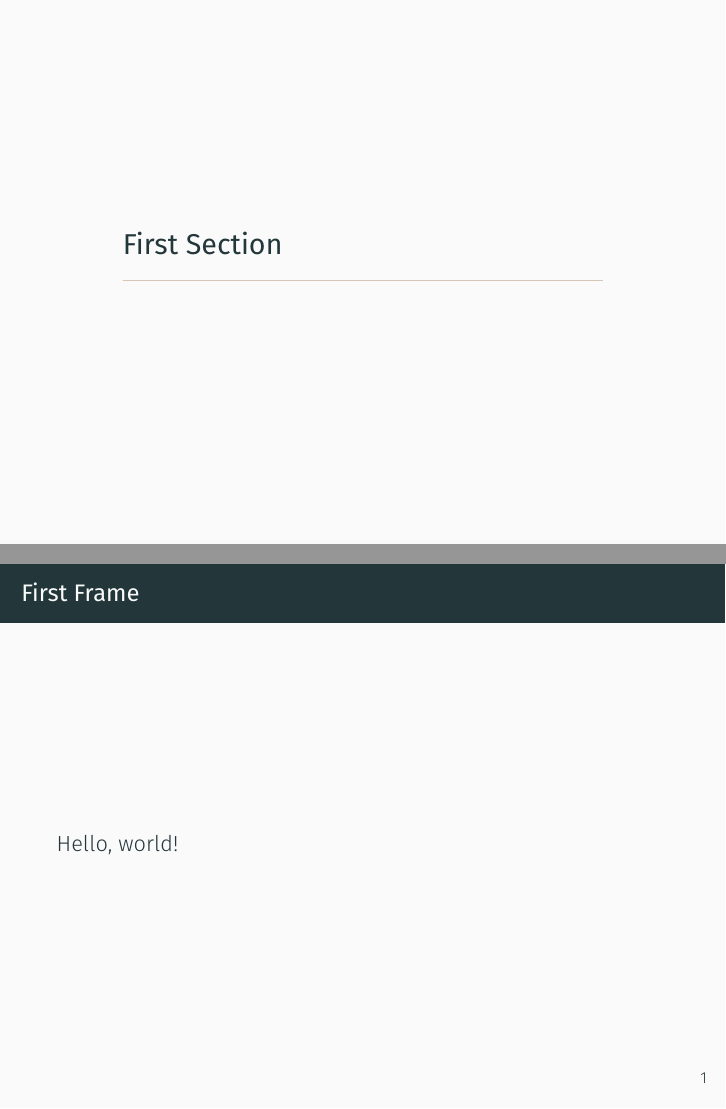
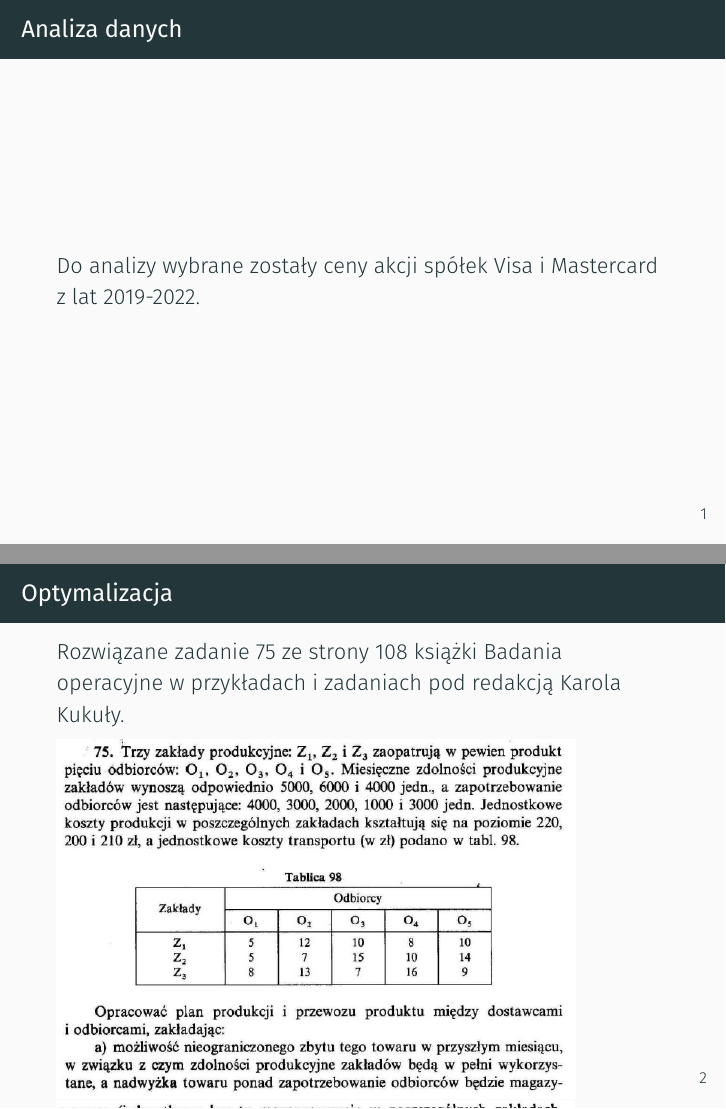
Before and after one commit to lewiis252/projekt_R_excel, LaTeX slides (prezentacja/prezentacja.tex): pages 2 and 3 of 3 before the commit and pages 2 and 3 of 5 after it, joined at a grey line. Compiled offline with XeLaTeX; a missing font is replaced by an installed copy or a similar font.

Commit message:
some changes

```diff
--- a/prezentacja/prezentacja.tex
+++ b/prezentacja/prezentacja.tex
@@ -5,7 +7,14 @@
 \author{Julia Czachor, Krystian Oleniacz}
 \begin{document}
   \maketitle
-  \section{First Section}
-  \begin{frame}{First Frame}
-    Hello, world!
+  \begin{frame}{Analiza danych}
+    Do analizy wybrane zostały ceny akcji spółek Visa i Mastercard z lat 2019-2022.
   \end{frame}
+  \begin{frame}{Optymalizacja}
+    Rozwiązane zadanie 75 ze strony 108 książki Badania operacyjne w przykładach
+    i zadaniach pod redakcją Karola Kukuły.
+
+    \includegraphics[scale=0.5]{images/obrazek1.png}
+    \includegraphics[scale=0.5]{images/obrazek2.png}
+  \end{frame}
+  \begin{frame}{Optymalizacja}
```
Also changed, not shown: prezentacja/images/obrazek1.png (added), prezentacja/images/obrazek2.png (added), prezentacja/prezentacja.pdf (added), prezentacja/prezentacja.tex (16 more changed lines), 1 other file.
